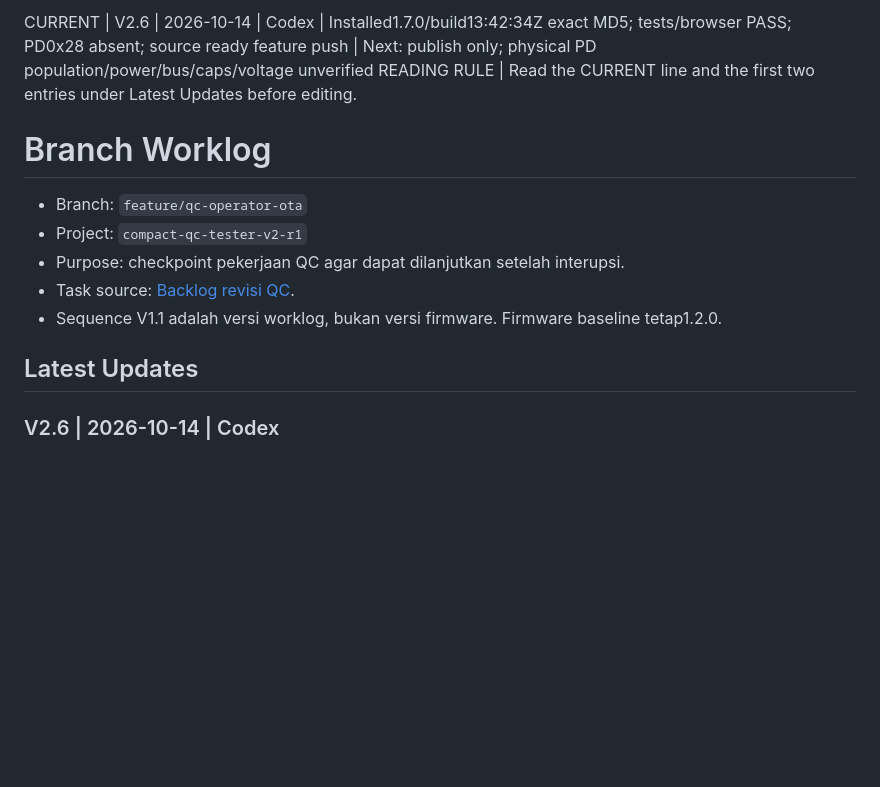
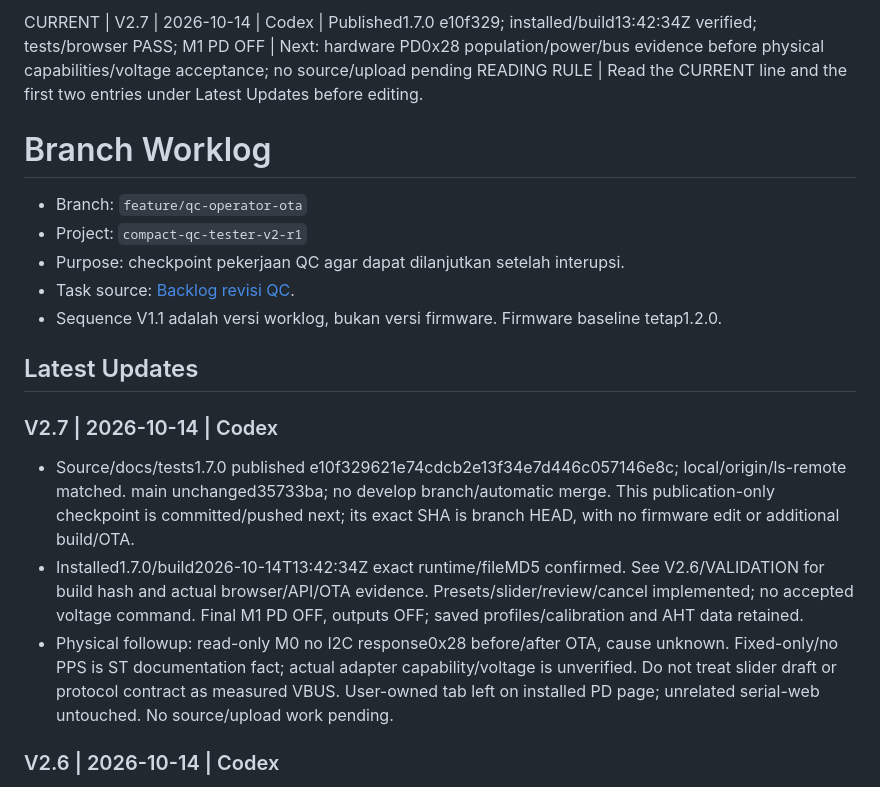
Before and after one commit to TaufikAS0/compact-qc-tester-v2-r1, a Markdown page: ai/branches/feature--qc-operator-ota.md, the part around the change. GitHub-like rendering; blank space fills up the shorter version.

Commit message:
docs(qc): checkpoint published and installed PD controls

```diff
--- a/ai/branches/feature--qc-operator-ota.md
+++ b/ai/branches/feature--qc-operator-ota.md
@@ -1,4 +1,4 @@
-CURRENT | V2.6 | 2026-10-14 | Codex | Installed1.7.0/build13:42:34Z exact MD5; tests/browser PASS; PD0x28 absent; source ready feature push | Next: publish only; physical PD population/power/bus/caps/voltage unverified
+CURRENT | V2.7 | 2026-10-14 | Codex | Published1.7.0 e10f329; installed/build13:42:34Z verified; tests/browser PASS; M1 PD OFF | Next: hardware PD0x28 population/power/bus evidence before physical capabilities/voltage acceptance; no source/upload pending
 READING RULE | Read the CURRENT line and the first two entries under Latest Updates before editing.
 
 # Branch Worklog
@@ -10,6 +10,12 @@ READING RULE | Read the CURRENT line and the first two entries under Latest Upda
 - Sequence V1.1 adalah versi worklog, bukan versi firmware. Firmware baseline tetap1.2.0.
 
 ## Latest Updates
+
+### V2.7 | 2026-10-14 | Codex
+
+- Source/docs/tests1.7.0 published e10f329621e74cdcb2e13f34e7d446c057146e8c; local/origin/ls-remote matched. main unchanged35733ba; no develop branch/automatic merge. This publication-only checkpoint is committed/pushed next; its exact SHA is branch HEAD, with no firmware edit or additional build/OTA.
+- Installed1.7.0/build2026-10-14T13:42:34Z exact runtime/fileMD5 confirmed. See V2.6/VALIDATION for build hash and actual browser/API/OTA evidence. Presets/slider/review/cancel implemented; no accepted voltage command. Final M1 PD OFF, outputs OFF; saved profiles/calibration and AHT data retained.
+- Physical followup: read-only M0 no I2C response0x28 before/after OTA, cause unknown. Fixed-only/no PPS is ST documentation fact; actual adapter capability/voltage is unverified. Do not treat slider draft or protocol contract as measured VBUS. User-owned tab left on installed PD page; unrelated serial-web untouched. No source/upload work pending.
 
 ### V2.6 | 2026-10-14 | Codex
 
```
